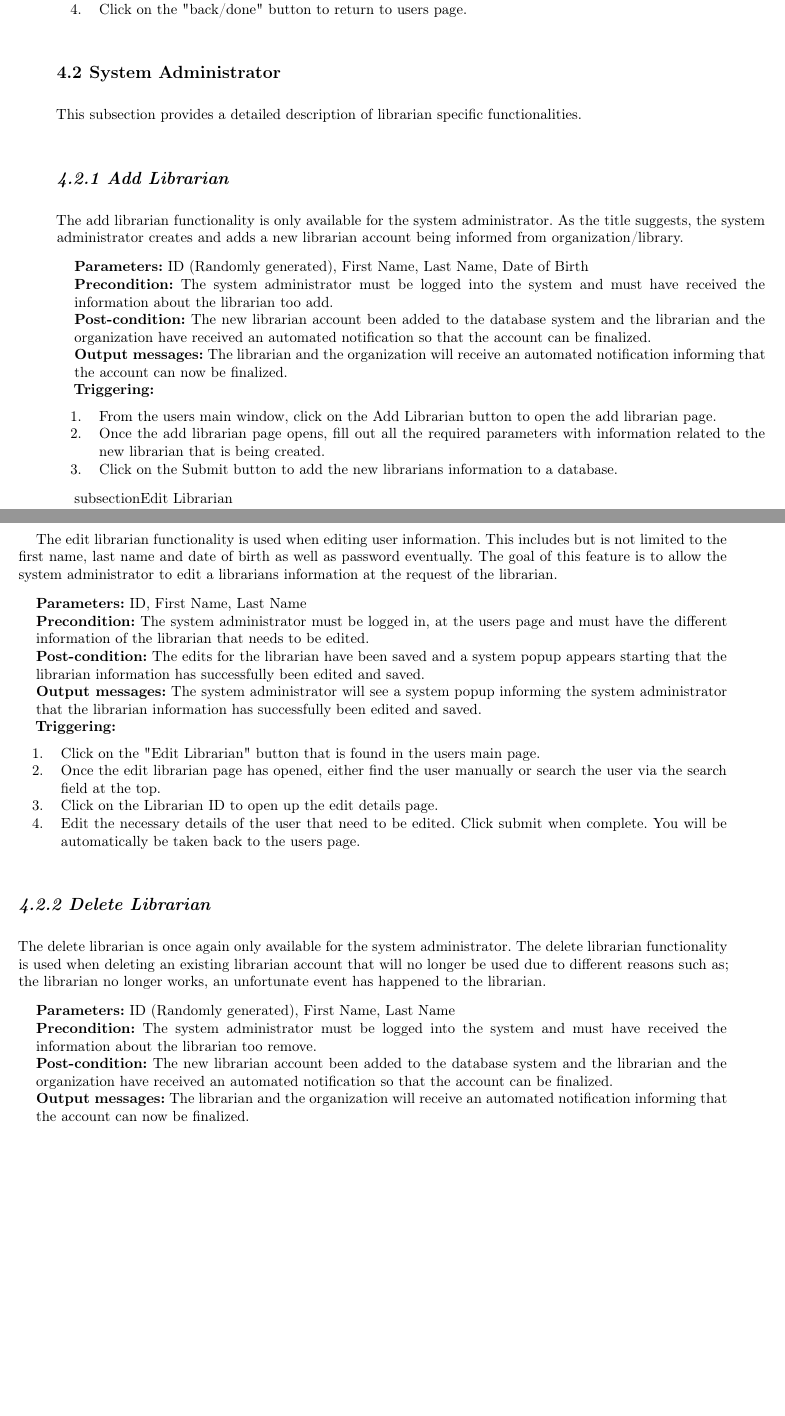
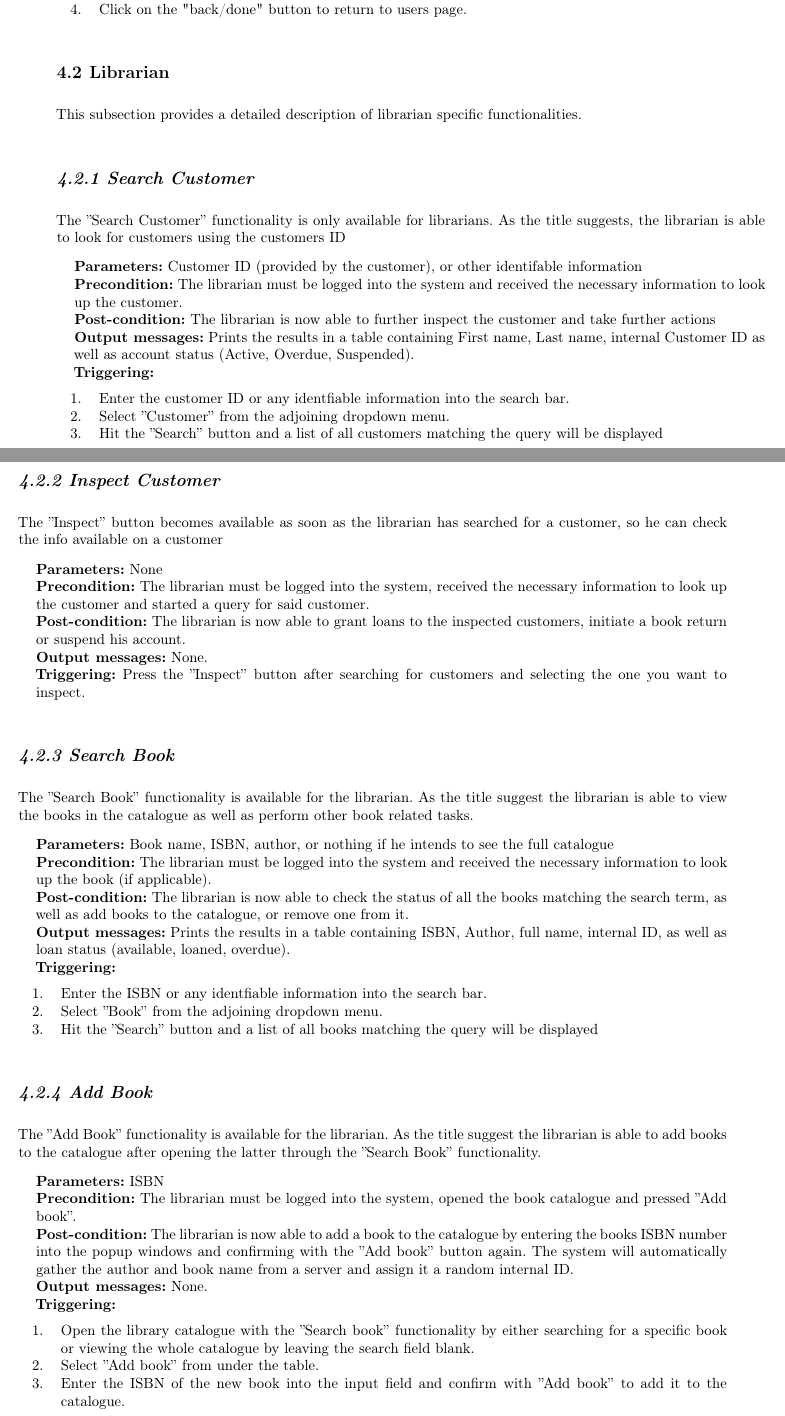
Before and after one commit to tabsoverspaces/UL-SEP-2017-g05, a LaTeX thesis (lu.uni.teaching.sep.tutorial.group5/lu.uni.lassy.excalibur.myproject.usermanual.report/user-manual.tex, which reads lu.uni.teaching.sep.tutorial.group5/lu.uni.lassy.excalibur.myproject.usermanual.report/doc/librarian/librarian.tex): two parts of pages 12 and 13 of 19, joined at a grey line, cut so that both start at the same text, the shorter picture padded with empty space. Compiled offline with LaTeX, dvips and Ghostscript; a LaTeX package or settings file that is missing is left out.

Commit message:
Update librarian.tex

```diff
--- a/lu.uni.teaching.sep.tutorial.group5/lu.uni.lassy.excalibur.myproject.usermanual.report/doc/librarian/librarian.tex
+++ b/lu.uni.teaching.sep.tutorial.group5/lu.uni.lassy.excalibur.myproject.usermanual.report/doc/librarian/librarian.tex
@@ -1,82 +1,121 @@
-\section{System Administrator}
-\label{operation:System Administrator}
+\section{Librarian}
+\label{operation:Librarian}
 
 This subsection provides a detailed description of librarian specific
 functionalities.
 
-\subsection{Add Librarian}
+\subsection{Search Customer}
 
-The add librarian functionality is only available for the system administrator. As the title suggests, the system administrator creates and adds a new librarian account being informed from organization/library.
+The ''Search Customer'' functionality is only available for librarians. As the
+title suggests, the librarian is able to look for customers using the
+customers ID
 
 \begin{description}
 
-\item \textbf{Parameters:} ID (Randomly generated), First Name, Last Name, Date of Birth
+\item \textbf{Parameters:} Customer ID (provided by the customer), or other
+identifable information
 
-\item \textbf{Precondition:} The system administrator must be logged into the system and must have received the information about the librarian too add.
+\item \textbf{Precondition:} The librarian must be logged into the system and
+received the necessary information to look up the customer.
 
-\item \textbf{Post-condition:} The new librarian account been added to the database system and the librarian and the organization have received an automated notification so that the account can be finalized.
+\item \textbf{Post-condition:} The librarian is now able to further inspect the
+customer and take further actions
 
-\item \textbf{Output messages:} The librarian and the organization will receive an automated notification informing that the account can now be finalized.
+\item \textbf{Output messages:} Prints the results in a table containing First
+name, Last name, internal Customer ID as well as account status (Active,
+Overdue, Suspended).
 
 \item \textbf{Triggering:}
 \begin{enumerate}
-
-\item From the users main window, click on the Add Librarian button to open the
-add librarian page.
-
-\item Once the add librarian page opens, fill out all the required parameters with information related to the new librarian that is being created.
-
-\item Click on the Submit button to add the new librarians
-information to a database.
-
+\item Enter the customer ID or any identfiable information into the search bar.
+\item Select ''Customer'' from the adjoining dropdown menu.
+\item Hit the ''Search'' button and a list of all customers matching the query
+will be displayed
 \end{enumerate}
 
 \end{description}
 
+\subsection{Inspect Customer}
 
-subsection{Edit Librarian}
-
-The edit librarian functionality is used when editing user information. This includes but is not limited to the first name, last name and date of birth as well as password eventually. The goal of this feature is to allow the system administrator to edit a librarians information at the request of the librarian.
+The ''Inspect'' button becomes available as soon as the librarian has searched
+for a customer, so he can check the info available on a customer
 
 \begin{description}
 
-\item \textbf{Parameters:} ID, First Name, Last Name
+\item \textbf{Parameters:} None
 
-\item \textbf{Precondition:} The system administrator must be logged in, at the users page and must have the different information of the librarian that needs to be edited.
+\item \textbf{Precondition:} The librarian must be logged into the system,
+received the necessary information to look up the customer and started a query
+for said customer.
 
-\item \textbf{Post-condition:} The edits for the librarian have been saved and a system popup appears starting that the librarian information has successfully been edited and saved.
+\item \textbf{Post-condition:} The librarian is now able to grant loans to the
+inspected customers, initiate a book return or suspend his account.
 
-\item \textbf{Output messages:} The system administrator will see a system popup informing the system administrator that the librarian information has successfully been edited and saved.
+\item \textbf{Output messages:} None.
+
+\item \textbf{Triggering:} Press the ''Inspect'' button after searching for
+customers and selecting the one you want to inspect.
+
+\end{description}
+
+\subsection{Search Book}
+
+The ''Search Book'' functionality is available for the librarian. As the title
+suggest the librarian is able to view the books in the catalogue as well as
+perform other book related tasks.
+
+\begin{description}
+
+\item \textbf{Parameters:} Book name, ISBN, author, or nothing if he intends to
+see the full catalogue
+
+\item \textbf{Precondition:} The librarian must be logged into the system and
+received the necessary information to look up the book (if applicable).
+
+\item \textbf{Post-condition:} The librarian is now able to check the status of
+all the books matching the search term, as well as add books to the catalogue,
+or remove one from it.
+
+\item \textbf{Output messages:} Prints the results in a table containing ISBN,
+Author, full name, internal ID, as well as loan status (available, loaned,
+overdue).
 
 \item \textbf{Triggering:}
 \begin{enumerate}
-
-\item Click on the "Edit Librarian" button that is found in the users main page.
-
-\item Once the edit librarian page has opened, either find the user manually or search the user via the search field at the top.
-
-\item Click on the Librarian ID to open up the edit details page.
-
-\item Edit the necessary details of the user that need to be edited. Click submit when complete. You will be automatically be taken back to the users page.
-
+\item Enter the ISBN or any identfiable information into the search bar.
+\item Select ''Book'' from the adjoining dropdown menu.
+\item Hit the ''Search'' button and a list of all books matching the query
+will be displayed
 \end{enumerate}
 
 \end{description}
 
+\subsection{Add Book}
 
-\subsection{Delete Librarian}
-
-The delete librarian is once again only available for the system administrator. The delete librarian functionality is used when deleting an existing librarian account that will no longer be used due to different reasons such as; the librarian no longer works, an unfortunate event has happened to the librarian.
+The ''Add Book'' functionality is available for the librarian. As the title
+suggest the librarian is able to add books to the catalogue after opening the
+latter through the ''Search Book'' functionality.
 
 \begin{description}
 
-\item \textbf{Parameters:} ID (Randomly generated), First Name, Last Name
+\item \textbf{Parameters:} ISBN
 
-\item \textbf{Precondition:} The system administrator must be logged into the system and must have received the information about the librarian too remove.
+\item \textbf{Precondition:} The librarian must be logged into the system,
+opened the book catalogue and pressed ''Add book''.
 
-\item \textbf{Post-condition:} The new librarian account been added to the database system and the librarian and the organization have received an automated notification so that the account can be finalized.
+\item \textbf{Post-condition:} The librarian is now able to add a book to the
+catalogue by entering the books ISBN number into the popup windows and
+confirming with the ''Add book'' button again. The system will automatically
+gather the author and book name from a server and assign it a random internal
+ID.
 
-\item \textbf{Output messages:} The librarian and the organization will receive an automated notification informing that the account can now be finalized.
+\item \textbf{Output messages:} None.
 
 \item \textbf{Triggering:}
 \begin{enumerate}
+\item Open the library catalogue with the ''Search book'' functionality by
+either searching for a specific book or viewing the whole catalogue by leaving
+the search field blank.
+\item Select ''Add book'' from under the table.
+\item Enter the ISBN of the new book into the input field and confirm with ''Add
+book'' to add it to the catalogue.
@@ -94,0 +132,3 @@ The delete librarian is once again only available for the system administrator.
+\begin{description}
+
+\item \textbf{Parameters:} None
```
Also changed, not shown: lu.uni.teaching.sep.tutorial.group5/lu.uni.lassy.excalibur.myproject.usermanual.report/doc/librarian/librarian.tex (36 more changed lines).
